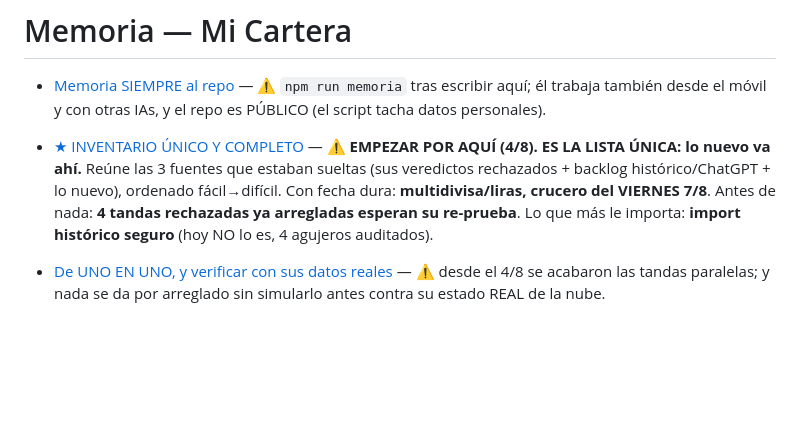
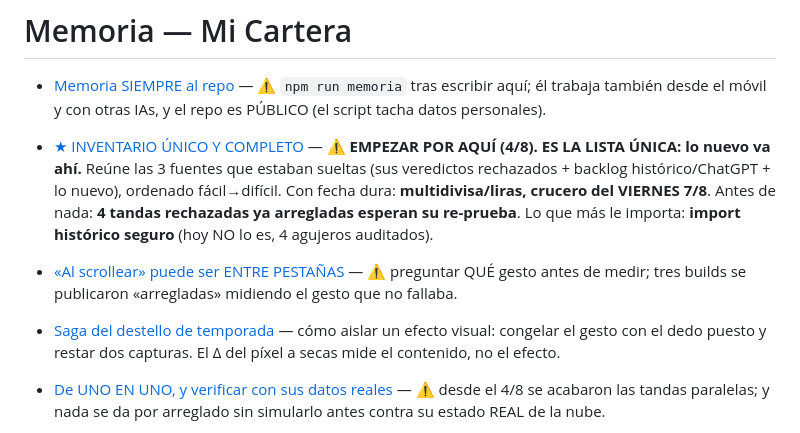
Before and after one commit to JuanjoAvila/Mi-Cartera, a Markdown page: docs/memoria/MEMORY.md, the part around the change. GitHub-like rendering; blank space fills up the shorter version.

Commit message:
docs(memoria): saga del destello + «al scrollear» puede ser entre pestañas
Co-Authored-By: Claude Opus 5 <noreply@anthropic.com>

```diff
--- a/docs/memoria/MEMORY.md
+++ b/docs/memoria/MEMORY.md
@@ -7,6 +7,8 @@
 - [Memoria SIEMPRE al repo](feedback-memoria-siempre-al-repo.md) — ⚠ `npm run memoria` tras escribir aquí; él trabaja también desde el móvil y con otras IAs, y el repo es PÚBLICO (el script tacha datos personales).
 
 - [★ INVENTARIO ÚNICO Y COMPLETO](mi-cartera-backlog-2026-08.md) — ⚠ **EMPEZAR POR AQUÍ (4/8). ES LA LISTA ÚNICA: lo nuevo va ahí.** Reúne las 3 fuentes que estaban sueltas (sus veredictos rechazados + backlog histórico/ChatGPT + lo nuevo), ordenado fácil→difícil. Con fecha dura: **multidivisa/liras, crucero del VIERNES 7/8**. Antes de nada: **4 tandas rechazadas ya arregladas esperan su re-prueba**. Lo que más le importa: **import histórico seguro** (hoy NO lo es, 4 agujeros auditados).
+- [«Al scrollear» puede ser ENTRE PESTAÑAS](feedback-scrollear-puede-ser-entre-pestanas.md) — ⚠ preguntar QUÉ gesto antes de medir; tres builds se publicaron «arregladas» midiendo el gesto que no fallaba.
+- [Saga del destello de temporada](season-destello-saga.md) — cómo aislar un efecto visual: congelar el gesto con el dedo puesto y restar dos capturas. El Δ del píxel a secas mide el contenido, no el efecto.
 - [De UNO EN UNO, y verificar con sus datos reales](feedback-de-uno-en-uno.md) — ⚠ desde el 4/8 se acabaron las tandas paralelas; y nada se da por arreglado sin simularlo antes contra su estado REAL de la nube.
 - [Saga de los duplicados de TR](tr-duplicados-saga.md) — ✅ CERRADA 4/8 («ahora siiiiiii porfin, maravillaaaaa»). Enable Banking **no manda NADA** de TR (todo null menos importe/signo/fecha). ⚠ Dos lecciones caras: una limpieza de datos **no lleva flag**, y **tocar solo el estado local no arregla nada** (la fila vuelve de la nube).
 - [Leer sus veredictos ANTES de tocar código](feedback-leer-sus-veredictos-primero.md) — ⚠ `node scripts/errores.mjs --kind=beta` lo PRIMERO; el 1/8 le entregué un informe sin mirar dos tandas que ya había rechazado. Hacerle repetir un fallo es lo que más le quema.
```
Also changed, not shown: docs/memoria/feedback-scrollear-puede-ser-entre-pestanas.md (added, +28 -0 lines), docs/memoria/season-destello-saga.md (added, +38 -0 lines).
